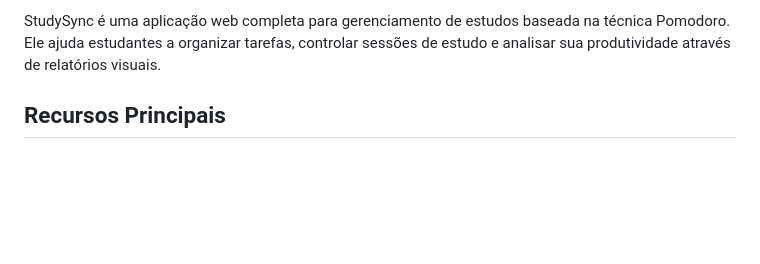
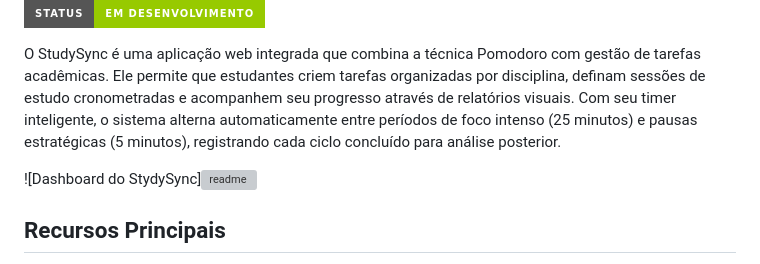
Before and after one commit to Nayana-Oliveira/StudySync, a Markdown page: README.md, the part around the change printed below. Drawn GitHub-style; badges without logos; blank space fills up the shorter version; grey boxes are pictures that could not be loaded.

```diff
--- a/README.md
+++ b/README.md
@@ -3,5 +3,10 @@ StudySync - Organizador de Estudos Pomodoro
 
-StudySync é uma aplicação web completa para gerenciamento de estudos baseada na técnica Pomodoro. Ele ajuda estudantes a organizar tarefas, controlar sessões de estudo e analisar sua produtividade através de relatórios visuais.
+![Badge em Desenvolvimento](http://img.shields.io/static/v1?label=STATUS&message=EM%20DESENVOLVIMENTO&color=GREEN&style=for-the-badge)
+
+O StudySync é uma aplicação web integrada que combina a técnica Pomodoro com gestão de tarefas acadêmicas. Ele permite que estudantes criem tarefas organizadas por disciplina, definam sessões de estudo cronometradas e acompanhem seu progresso através de relatórios visuais. Com seu timer inteligente, o sistema alterna automaticamente entre períodos de foco intenso (25 minutos) e pausas estratégicas (5 minutos), registrando cada ciclo concluído para análise posterior.
+
+![Dashboard do StydySync]<img width="1349" height="643" alt="readme" src="https://github.com/user-attachments/assets/d873cfa8-9f42-41fd-b7b1-586c99ee7821" />
+
 
 ## Recursos Principais
 
```
Also changed, not shown: other parts of README.md (+2 -2 lines).
